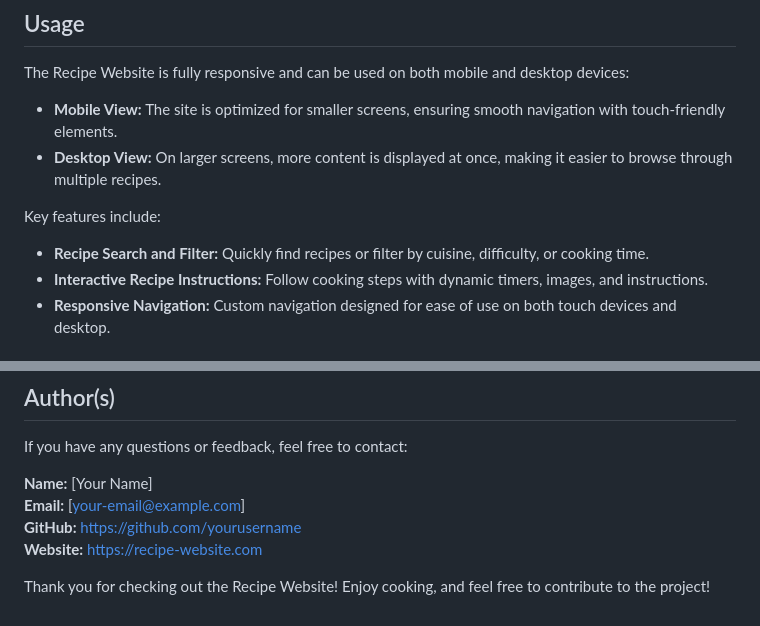
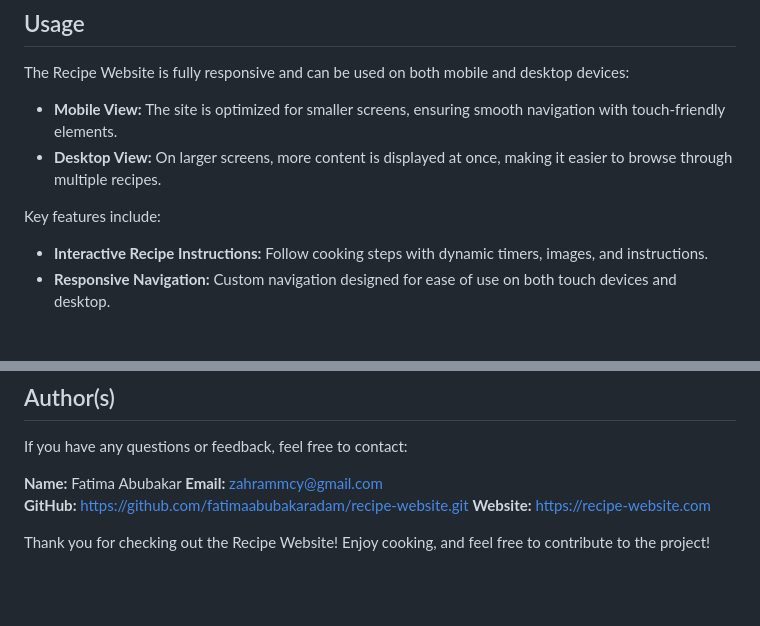
Before and after one commit to fatimaabubakaradam/recipe-website, a Markdown page: README.md, 2 parts joined by grey strips. GitHub-like rendering; blank space fills up the shorter version.

```diff
--- a/README.md
+++ b/README.md
@@ -70,7 +70,6 @@ The Recipe Website is fully responsive and can be used on both mobile and deskto
 - **Desktop View:** On larger screens, more content is displayed at once, making it easier to browse through multiple recipes.
 
 Key features include:
-- **Recipe Search and Filter:** Quickly find recipes or filter by cuisine, difficulty, or cooking time.
 - **Interactive Recipe Instructions:** Follow cooking steps with dynamic timers, images, and instructions.
 - **Responsive Navigation:** Custom navigation designed for ease of use on both touch devices and desktop.
 
@@ -84,9 +83,9 @@ This project is licensed under the MIT License. See the LICENSE file for more de
 ## Author(s)
 If you have any questions or feedback, feel free to contact:
 
-**Name:** [Your Name]
-**Email:** [your-email@example.com]
-**GitHub:** [https://github.com/yourusername](#)
+**Name:** Fatima Abubakar
+**Email:** zahrammcy@gmail.com
+**GitHub:** https://github.com/fatimaabubakaradam/recipe-website.git
 **Website:** [https://recipe-website.com](#)
 
 Thank you for checking out the Recipe Website! Enjoy cooking, and feel free to contribute to the project!
```
